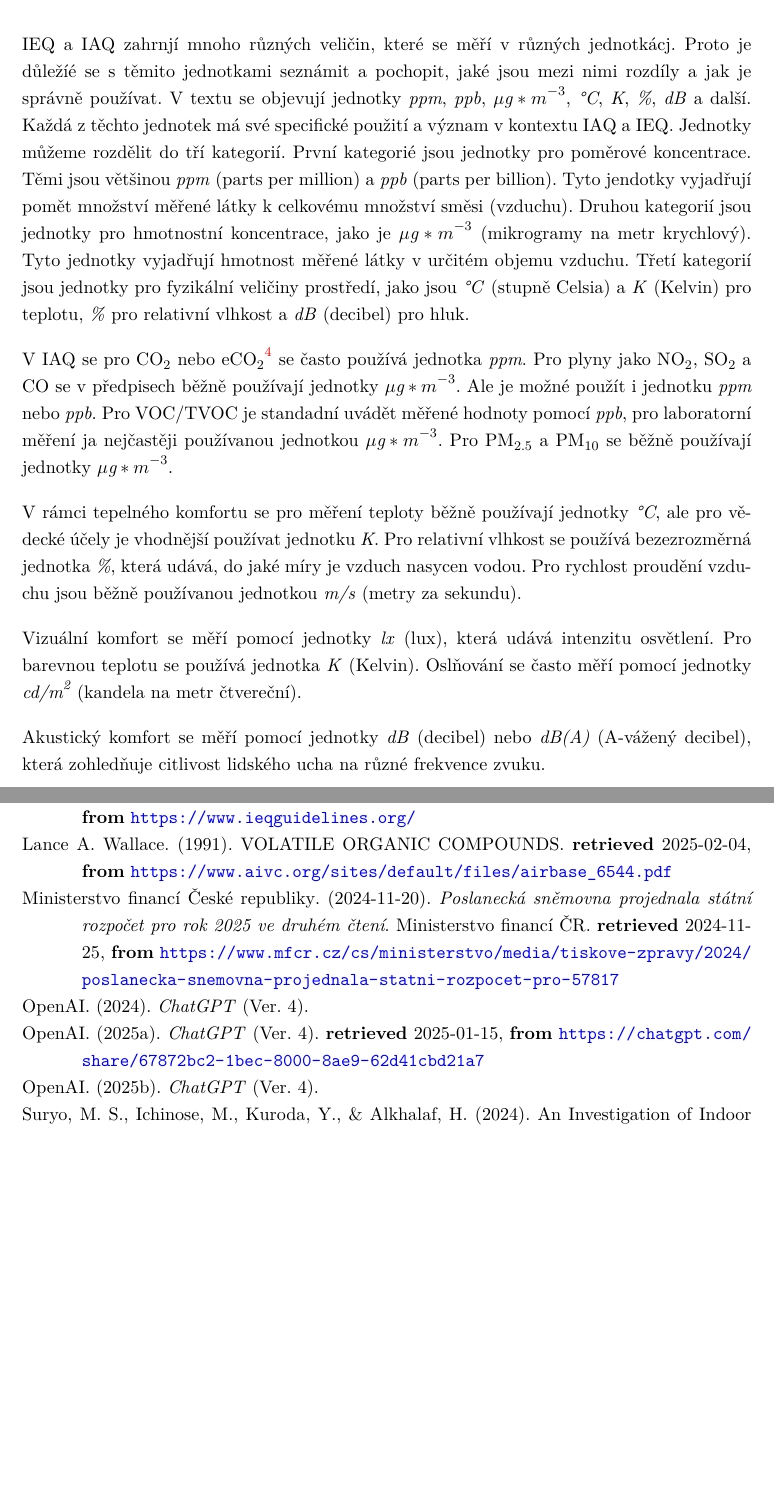
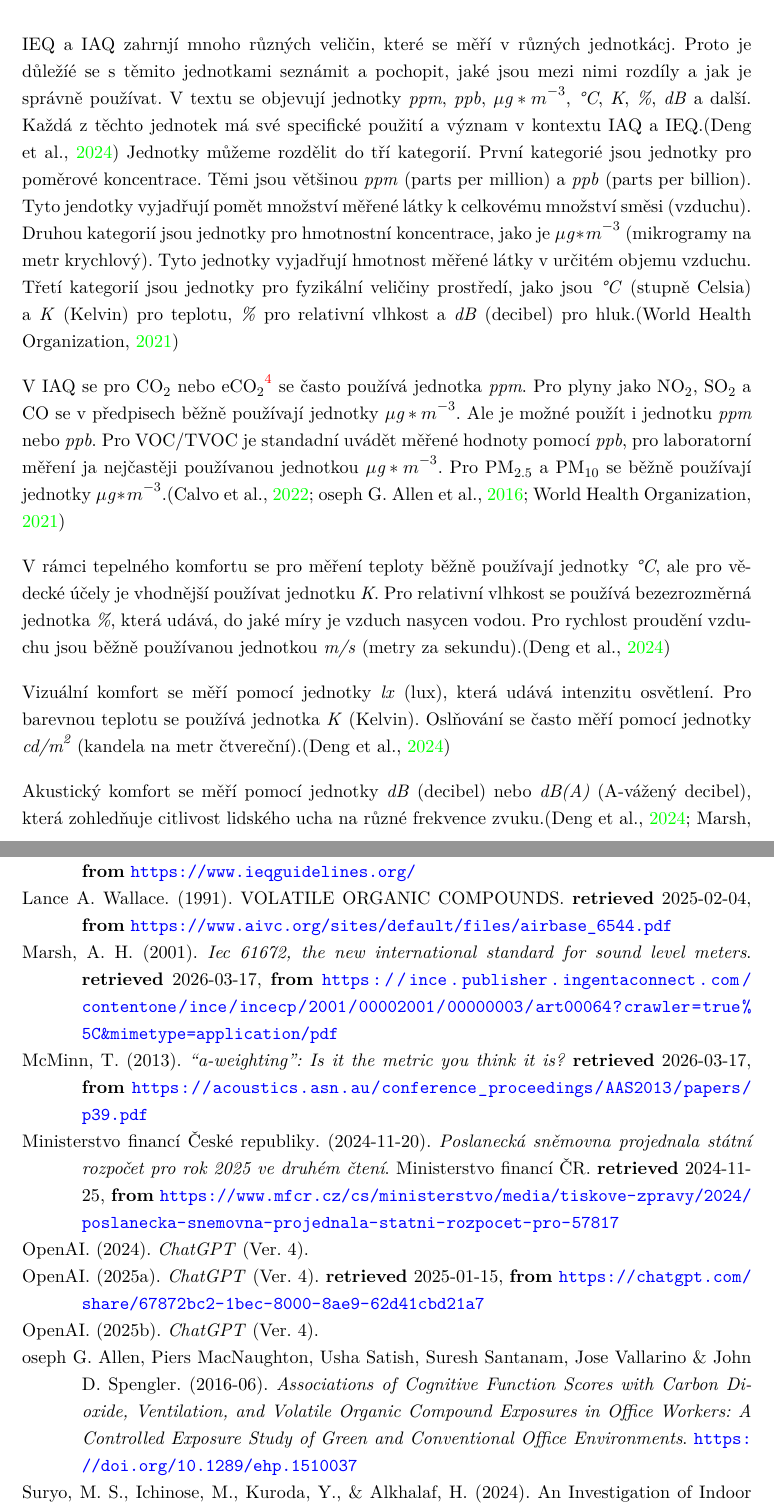
Before and after one commit to MrLogEN/BP, a LaTeX thesis (prace.tex, which reads literatura.bib, vymezeni.tex): two parts of pages 19 and 28 of 29 before the commit and two parts of pages 19 and 28 of 30 after it, joined at a grey line, cut so that both start at the same text, the shorter picture padded with empty space. Compiled offline with pdfLaTeX.

Commit message:
Add citations to units

```diff
--- a/literatura.bib
+++ b/literatura.bib
@@ -532,3 +532,9 @@
   keywords = {Arduino,IAQ,IEQ,IoT,MQTT,open source,Raspberry Pi,SDGs,WSN},
   file = {/home/vilem/Zotero/storage/GSJXNZPJ/Calvo et al. - 2022 - Scalable IoT Architecture for Monitoring IEQ Conditions in Public and Private Buildings.pdf}
 }
+
+@online{mcminnAWeightingMetric2013,
+  title = {“A-Weighting”: Is it the metric you think it is?},
+  author = {McMinn, T.},
+  date = {2013},
+  url = {https://acoustics.asn.au/conference_proceedings/AAS2013/papers/p39.pdf},
@@ -534,0 +548,4 @@
+  title = {IEC 61672, the new International Standard for sound level meters},
+  author = {Marsh, A. H.},
+  date = {2001},
+  url = {https://ince.publisher.ingentaconnect.com/contentone/ince/incecp/2001/00002001/00000003/art00064?crawler=true\&mimetype=application/pdf},
--- a/vymezeni.tex
+++ b/vymezeni.tex
@@ -110,15 +110,15 @@ Změna hluku o 3,9 dB odpovídá změně teploty o 1 \textdegree C. \parencite{d
 \subsubsection{Jednotky}
 % úvod, proč jednotky řešit. Každá má své jendotyky
 IEQ a IAQ zahrnjí mnoho různých veličin, které se měří v různých jednotkácj. Proto je důležíé se s těmito jednotkami seznámit a pochopit, jaké jsou mezi nimi rozdíly a jak je správně používat.
-V textu se objevují jednotky \textit{ppm}, \textit{ppb}, \textit{$\mu\text{g}*m^{-3}$}, \textit{°C}, \textit{K}, \textit{\%}, \textit{dB} a další. Každá z těchto jednotek má své specifické použití a význam v kontextu IAQ a IEQ.
+V textu se objevují jednotky \textit{ppm}, \textit{ppb}, \textit{$\mu\text{g}*m^{-3}$}, \textit{°C}, \textit{K}, \textit{\%}, \textit{dB} a další. Každá z těchto jednotek má své specifické použití a význam v kontextu IAQ a IEQ.\parencite{dengImpactIndoorAir2024}
 % Základní typy jednotek
-Jednotky můžeme rozdělit do tří kategorií. První kategorié jsou jednotky pro poměrové koncentrace. Těmi jsou většinou \textit{ppm} (parts per million) a \textit{ppb} (parts per billion). Tyto jendotky vyjadřují pomět množství měřené látky k celkovému množství směsi (vzduchu). Druhou kategorií jsou jednotky pro hmotnostní koncentrace, jako je \textit{$\mu\text{g}*m^{-3}$} (mikrogramy na metr krychlový). Tyto jednotky vyjadřují hmotnost měřené látky v určitém objemu vzduchu. Třetí kategorií jsou jednotky pro fyzikální veličiny prostředí, jako jsou \textit{°C} (stupně Celsia) a \textit{K} (Kelvin) pro teplotu, \textit{\%} pro relativní vlhkost a \textit{dB} (decibel) pro hluk.
+Jednotky můžeme rozdělit do tří kategorií. První kategorié jsou jednotky pro poměrové koncentrace. Těmi jsou většinou \textit{ppm} (parts per million) a \textit{ppb} (parts per billion). Tyto jendotky vyjadřují pomět množství měřené látky k celkovému množství směsi (vzduchu). Druhou kategorií jsou jednotky pro hmotnostní koncentrace, jako je \textit{$\mu\text{g}*m^{-3}$} (mikrogramy na metr krychlový). Tyto jednotky vyjadřují hmotnost měřené látky v určitém objemu vzduchu. Třetí kategorií jsou jednotky pro fyzikální veličiny prostředí, jako jsou \textit{°C} (stupně Celsia) a \textit{K} (Kelvin) pro teplotu, \textit{\%} pro relativní vlhkost a \textit{dB} (decibel) pro hluk.\parencite{worldhealthorganizationWHOGlobalAir2021}
 
-V IAQ se pro CO\textsubscript{2} nebo eCO\textsubscript{2}\footnote{odhadovaná koncentrace CO\textsubscript{2} senzorem} se často používá jednotka \textit{ppm}. Pro plyny jako NO\textsubscript{2}, SO\textsubscript{2} a CO se v předpisech běžně používají jednotky \textit{$\mu\text{g}*m^{-3}$}. Ale je možné použít i jednotku \textit{ppm} nebo \textit{ppb}. Pro VOC/TVOC je standadní uvádět měřené hodnoty pomocí \textit{ppb}, pro laboratorní měření ja nejčastěji používanou jednotkou \textit{$\mu\text{g}*m^{-3}$}. Pro PM\textsubscript{2.5} a PM\textsubscript{10} se běžně používají jednotky \textit{$\mu\text{g}*m^{-3}$}.
+V IAQ se pro CO\textsubscript{2} nebo eCO\textsubscript{2}\footnote{odhadovaná koncentrace CO\textsubscript{2} senzorem\parencite{calvoScalableIoTArchitecture2022}} se často používá jednotka \textit{ppm}. Pro plyny jako NO\textsubscript{2}, SO\textsubscript{2} a CO se v předpisech běžně používají jednotky \textit{$\mu\text{g}*m^{-3}$}. Ale je možné použít i jednotku \textit{ppm} nebo \textit{ppb}. Pro VOC/TVOC je standadní uvádět měřené hodnoty pomocí \textit{ppb}, pro laboratorní měření ja nejčastěji používanou jednotkou \textit{$\mu\text{g}*m^{-3}$}. Pro PM\textsubscript{2.5} a PM\textsubscript{10} se běžně používají jednotky \textit{$\mu\text{g}*m^{-3}$}.\parencite{calvoScalableIoTArchitecture2022,osephg.allenAssociationsCognitiveFunction2016,worldhealthorganizationWHOGlobalAir2021}
 
-V rámci tepelného komfortu se pro měření teploty běžně používají jednotky \textit{°C}, ale pro vědecké účely je vhodnější používat jednotku \textit{K}. Pro relativní vlhkost se používá bezezrozměrná jednotka \textit{\%}, která udává, do jaké míry je vzduch nasycen vodou. Pro rychlost proudění vzduchu jsou běžně používanou jednotkou \textit{m/s} (metry za sekundu).
+V rámci tepelného komfortu se pro měření teploty běžně používají jednotky \textit{°C}, ale pro vědecké účely je vhodnější používat jednotku \textit{K}. Pro relativní vlhkost se používá bezezrozměrná jednotka \textit{\%}, která udává, do jaké míry je vzduch nasycen vodou. Pro rychlost proudění vzduchu jsou běžně používanou jednotkou \textit{m/s} (metry za sekundu).\parencite{dengImpactIndoorAir2024}
 
-Vizuální komfort se měří pomocí jednotky \textit{lx} (lux), která udává intenzitu osvětlení. Pro barevnou teplotu se používá jednotka \textit{K} (Kelvin). Oslňování se často měří pomocí jednotky \textit{cd/m\textsuperscript{2}} (kandela na metr čtvereční).
+Vizuální komfort se měří pomocí jednotky \textit{lx} (lux), která udává intenzitu osvětlení. Pro barevnou teplotu se používá jednotka \textit{K} (Kelvin). Oslňování se často měří pomocí jednotky \textit{cd/m\textsuperscript{2}} (kandela na metr čtvereční).\parencite{dengImpactIndoorAir2024}
 
-Akustický komfort se měří pomocí jednotky \textit{dB} (decibel) nebo \textit{dB(A)} (A-vážený decibel), která zohledňuje citlivost lidského ucha na různé frekvence zvuku.
+Akustický komfort se měří pomocí jednotky \textit{dB} (decibel) nebo \textit{dB(A)} (A-vážený decibel), která zohledňuje citlivost lidského ucha na různé frekvence zvuku.\parencite{dengImpactIndoorAir2024,mcminnAWeightingMetric2013,marshIEC61672NewInternational2001}
 
```
Also changed, not shown: literatura.bib (12 more changed lines), vymezeni.tex (4 more changed lines).
